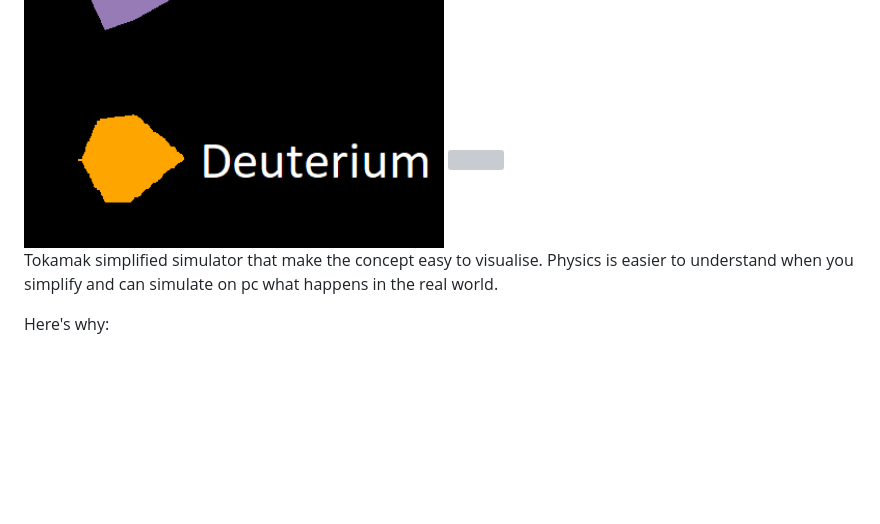
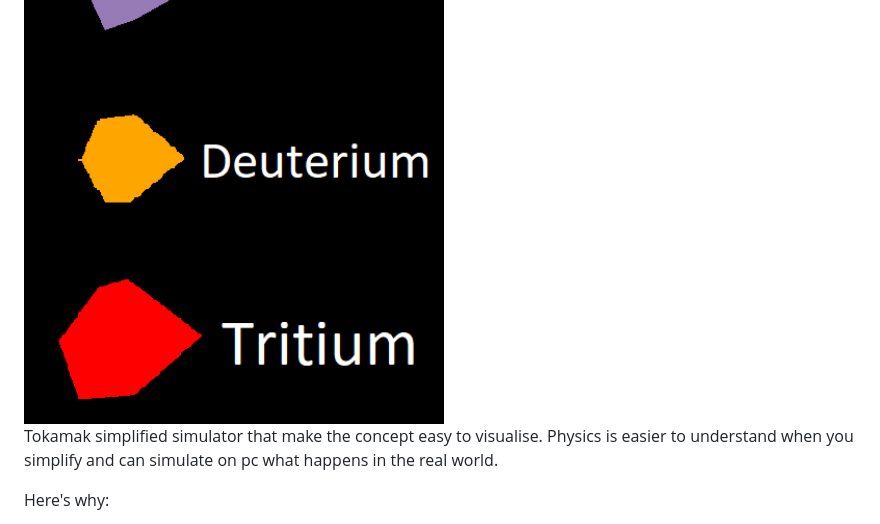
Before and after one commit to Mach3tryhard/Tokamak-Simulator, a Markdown page: README.md, the part around the change. Drawn GitHub-style; blank space fills up the shorter version; grey boxes are pictures that could not be loaded.

```diff
--- a/README.md
+++ b/README.md
@@ -74,7 +74,7 @@
 <img src="images/Screenshot.png" width="700" height="350">
 <img src="images/Helium.png" width="420" height="169">
 <img src="images/deuterium.png" width="420" height="169">
-<img src="images/tritium.png" width="420" height="169">
+<img src="images/Tritium.png" width="420" height="169">
 
 Tokamak simplified simulator that make the concept easy to visualise. Physics is easier to understand when you simplify and can simulate on pc what happens in the real world.
 
```
